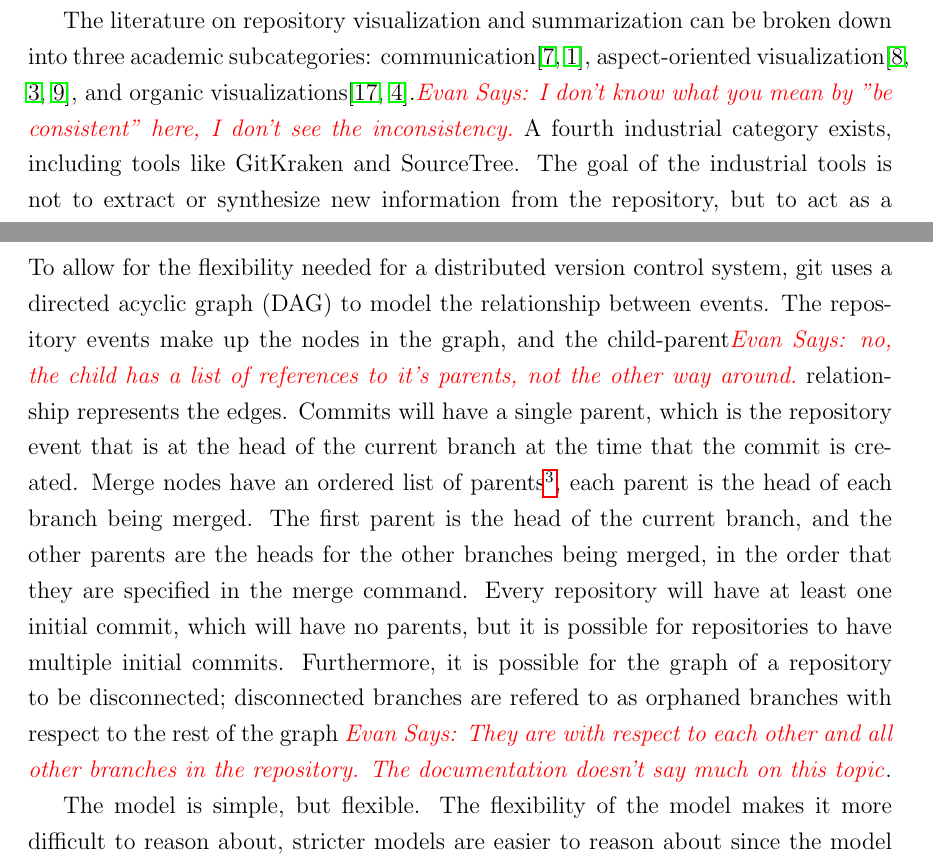
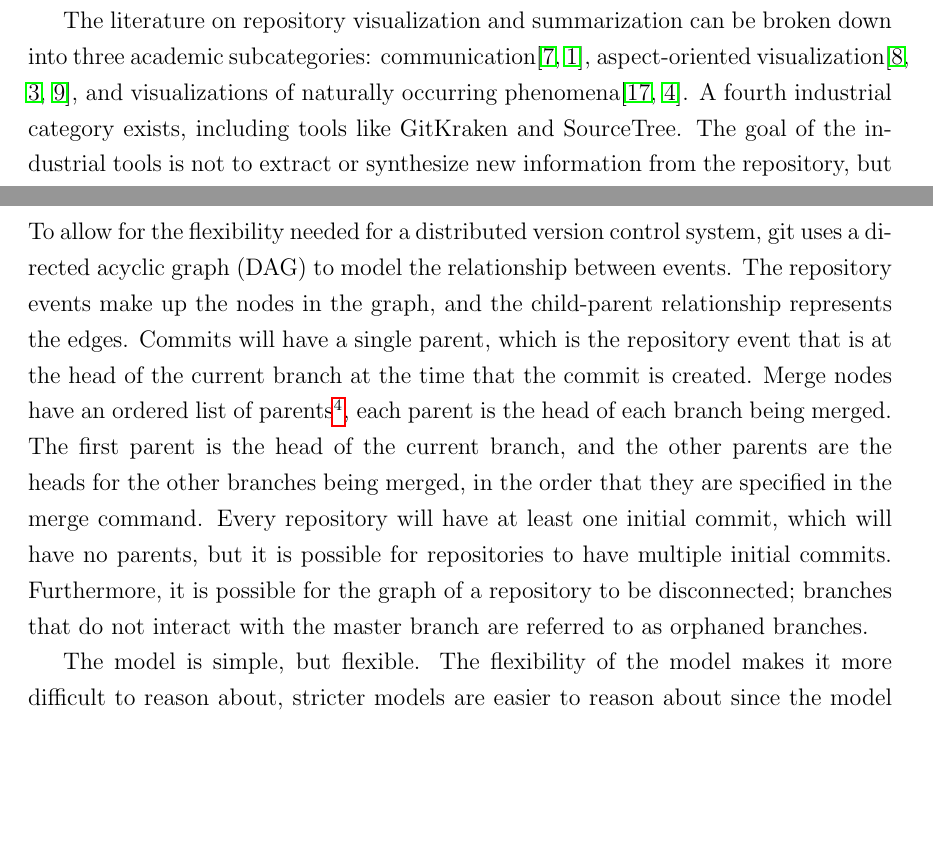
Before and after one commit to etcwilde/Thesis, a LaTeX thesis (thesis/thesis.tex, which reads thesis/chapters/Background.tex): two parts of pages 21 and 33 of 108 before the commit and two parts of pages 21 and 35 of 110 after it, joined at a grey line, cut so that both start at the same text, the shorter picture padded with empty space. Compiled offline with pdfLaTeX.

Commit message:
Minor fixes in background

```diff
--- a/thesis/chapters/Background.tex
+++ b/thesis/chapters/Background.tex
@@ -219,9 +220,7 @@ integrated into a repository.
 The literature on repository visualization
 and summarization can be broken down into three academic subcategories:
 communication\cite{Cubranic2005,Begel2010}, aspect-oriented
-visualization\cite{Ambros2005,Burch2005,Ambros2009}, and organic
-visualizations\cite{ogawa09,Caudwell2010}.\evan{I don't know what you
-  mean by "be consistent" here, I don't see the inconsistency.}
+visualization\cite{Ambros2005,Burch2005,Ambros2009}, and visualizations of naturally occurring phenomena\cite{ogawa09,Caudwell2010}.
 A fourth industrial category exists, including tools like GitKraken and
 SourceTree.
 The goal of the industrial tools is not to extract or synthesize new
@@ -582,8 +580,7 @@ To allow for the flexibility needed for a distributed version control
 system, git uses a \define{directed acyclic graph}{DAG} to model the
 relationship between events.
 The repository events make up the nodes in the graph, and the
-child-parent\evan{no, the child has a list of references to it's
-  parents, not the other way around.} relationship represents the edges.
+child-parent relationship represents the edges.
 Commits will have a single parent, which is the repository event that
 is at the head of the current branch at the time that the commit
 is created.
@@ -598,11 +595,8 @@ Every repository will have at least one initial commit, which
 will have no parents, but it is possible for repositories to have
 multiple initial commits.
 Furthermore, it is possible for the graph of a repository to be
-disconnected; disconnected branches are refered to as orphaned branches
-with respect to the rest of the graph \evan{They are with respect to
-  each other and all other branches in the repository. The documentation
-  doesn't say much on this topic}.
-
+disconnected; branches that do not interact with the master branch are
+referred to as orphaned branches.
 
 The model is simple, but flexible.
 The flexibility of the model makes it more difficult to reason about,
```
Also changed, not shown: thesis/chapters/Background.tex (10 more changed lines).
